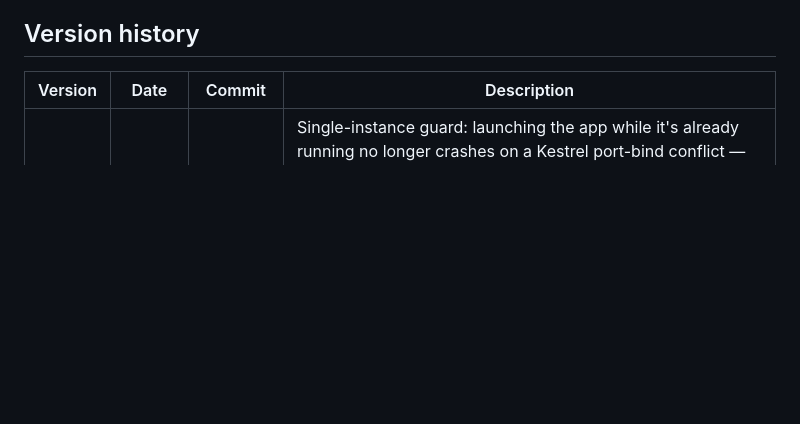
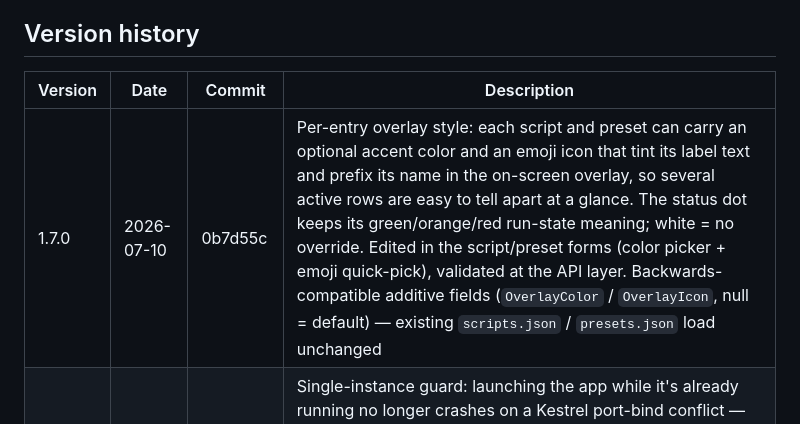
Before and after one commit to adriandallegrave/BestInScript_API, a Markdown page: README.md, the part around the change. Drawn GitHub-style; blank space fills up the shorter version.

```diff
--- a/README.md
+++ b/README.md
@@ -132,6 +132,7 @@ Every new feature ships with a description, a one-line commit message, a new row
 
 | Version | Date | Commit | Description |
 |---------|------------|---------|-------------|
+| 1.7.0 | 2026-07-10 | 0b7d55c | Per-entry overlay style: each script and preset can carry an optional accent color and an emoji icon that tint its label text and prefix its name in the on-screen overlay, so several active rows are easy to tell apart at a glance. The status dot keeps its green/orange/red run-state meaning; white = no override. Edited in the script/preset forms (color picker + emoji quick-pick), validated at the API layer. Backwards-compatible additive fields (`OverlayColor` / `OverlayIcon`, null = default) — existing `scripts.json` / `presets.json` load unchanged |
 | 1.6.0 | 2026-07-10 | 211316f | Single-instance guard: launching the app while it's already running no longer crashes on a Kestrel port-bind conflict — the second launch detects the running instance via a `Local\` named mutex, signals it (auto-reset event) to open its web UI in the browser, and exits before building the web host. The primary resolves its own URL, so it works under both `dotnet run` and the published exe |
 | 1.5.0 | 2026-07-09 | d601e18 | UI refresh: the sidebar no longer splits 50/50 — the Scripts list fills the available height and scrolls only when long, while Presets stay compact (content-sized, capped max-height) instead of wasting half the sidebar on one card; denser script/preset cards, wider sidebar, and editor panels centered + width-capped on large monitors; warm-dark "Anthropic" palette (clay/coral accent on warm charcoal), serif display headings, softer radii. Cosmetic only — no engine, input-timing, or data-format changes |
 | 1.4.0 | 2026-07-08 | 575fe04 | Guided in-game capture: arm a hotkey, then two in-game presses grab the ready then cooldown color at the cursor (no alt-tabbing back to the browser); each pass scans a small neighborhood and, when the two colors are too close to tell apart, suggests a nearby pixel that separates them better — passive GDI reads + the existing keyboard hook, no synthetic input |
```
Also changed, not shown: CLAUDE.md (+1 -1 lines).
